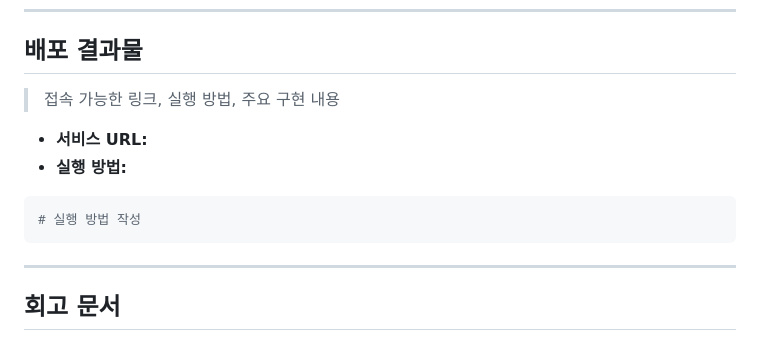
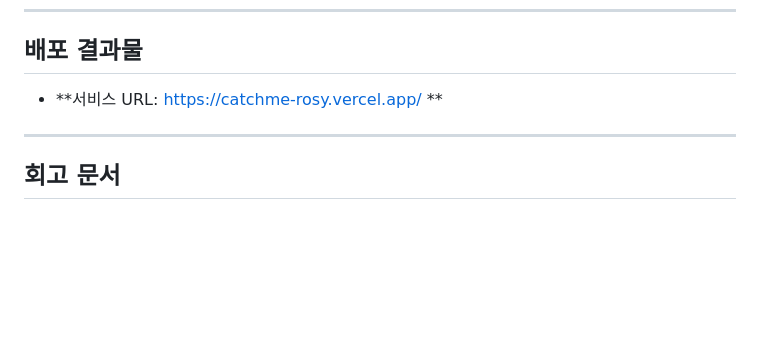
Before and after one commit to madcamp-official/26s-w1-c3-05, a Markdown page: README.md, the part around the change. GitHub-like rendering; blank space fills up the shorter version.

````diff
--- a/README.md
+++ b/README.md
@@ -86,16 +86,7 @@
 ---
 
 ## 배포 결과물
-
-> 접속 가능한 링크, 실행 방법, 주요 구현 내용
-
-- **서비스 URL:**
-- **실행 방법:**
-
-```bash
-# 실행 방법 작성
-```
-
+- **서비스 URL: https://catchme-rosy.vercel.app/ **
 ---
 
 ## 회고 문서
````
